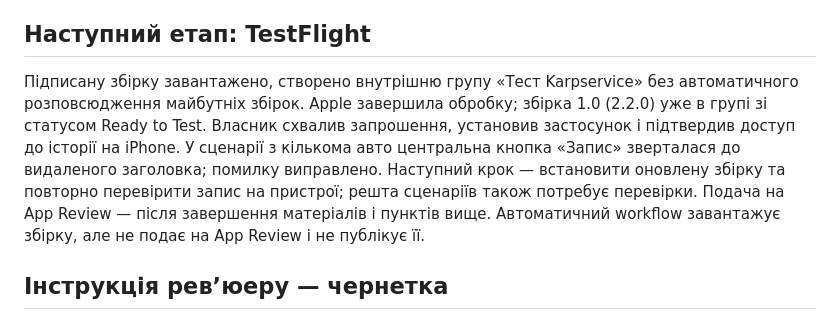
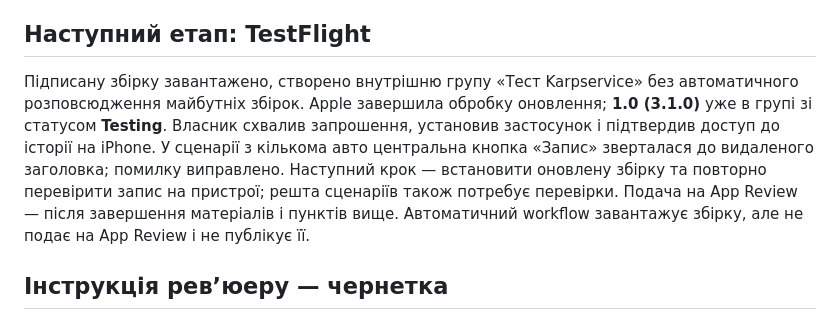
Before and after one commit to venyast31-cmyk/karpservice, a Markdown page: mobile/app-store/RELEASE.md, the part around the change. GitHub-like rendering.

Commit message:
Record TestFlight booking fix distribution [skip ci]

```diff
--- a/mobile/app-store/RELEASE.md
+++ b/mobile/app-store/RELEASE.md
@@ -16,7 +16,7 @@
 
 ## Наступний етап: TestFlight
 
-Підписану збірку завантажено, створено внутрішню групу «Тест Karpservice» без автоматичного розповсюдження майбутніх збірок. Apple завершила обробку; збірка 1.0 (2.2.0) уже в групі зі статусом Ready to Test. Власник схвалив запрошення, установив застосунок і підтвердив доступ до історії на iPhone. У сценарії з кількома авто центральна кнопка «Запис» зверталася до видаленого заголовка; помилку виправлено. Наступний крок — встановити оновлену збірку та повторно перевірити запис на пристрої; решта сценаріїв також потребує перевірки. Подача на App Review — після завершення матеріалів і пунктів вище. Автоматичний workflow завантажує збірку, але не подає на App Review і не публікує її.
+Підписану збірку завантажено, створено внутрішню групу «Тест Karpservice» без автоматичного розповсюдження майбутніх збірок. Apple завершила обробку оновлення; **1.0 (3.1.0)** уже в групі зі статусом **Testing**. Власник схвалив запрошення, установив застосунок і підтвердив доступ до історії на iPhone. У сценарії з кількома авто центральна кнопка «Запис» зверталася до видаленого заголовка; помилку виправлено. Наступний крок — встановити оновлену збірку та повторно перевірити запис на пристрої; решта сценаріїв також потребує перевірки. Подача на App Review — після завершення матеріалів і пунктів вище. Автоматичний workflow завантажує збірку, але не подає на App Review і не публікує її.
 
 ## Інструкція рев’юеру — чернетка
 
```
Also changed, not shown: mobile/app-store/TESTFLIGHT.md (+1 -1 lines), mobile/app-store/VALIDATION.md (+5 -1 lines).
